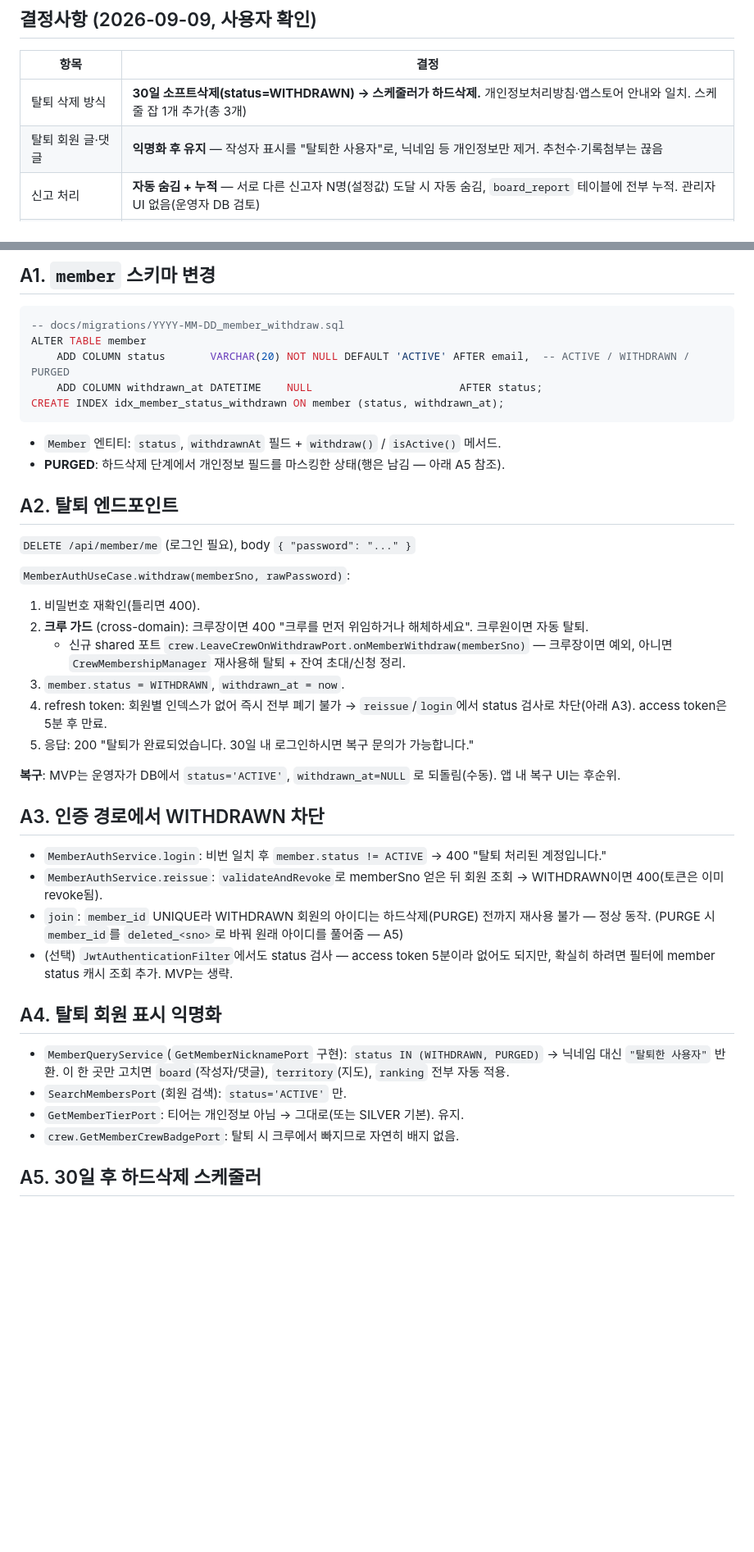
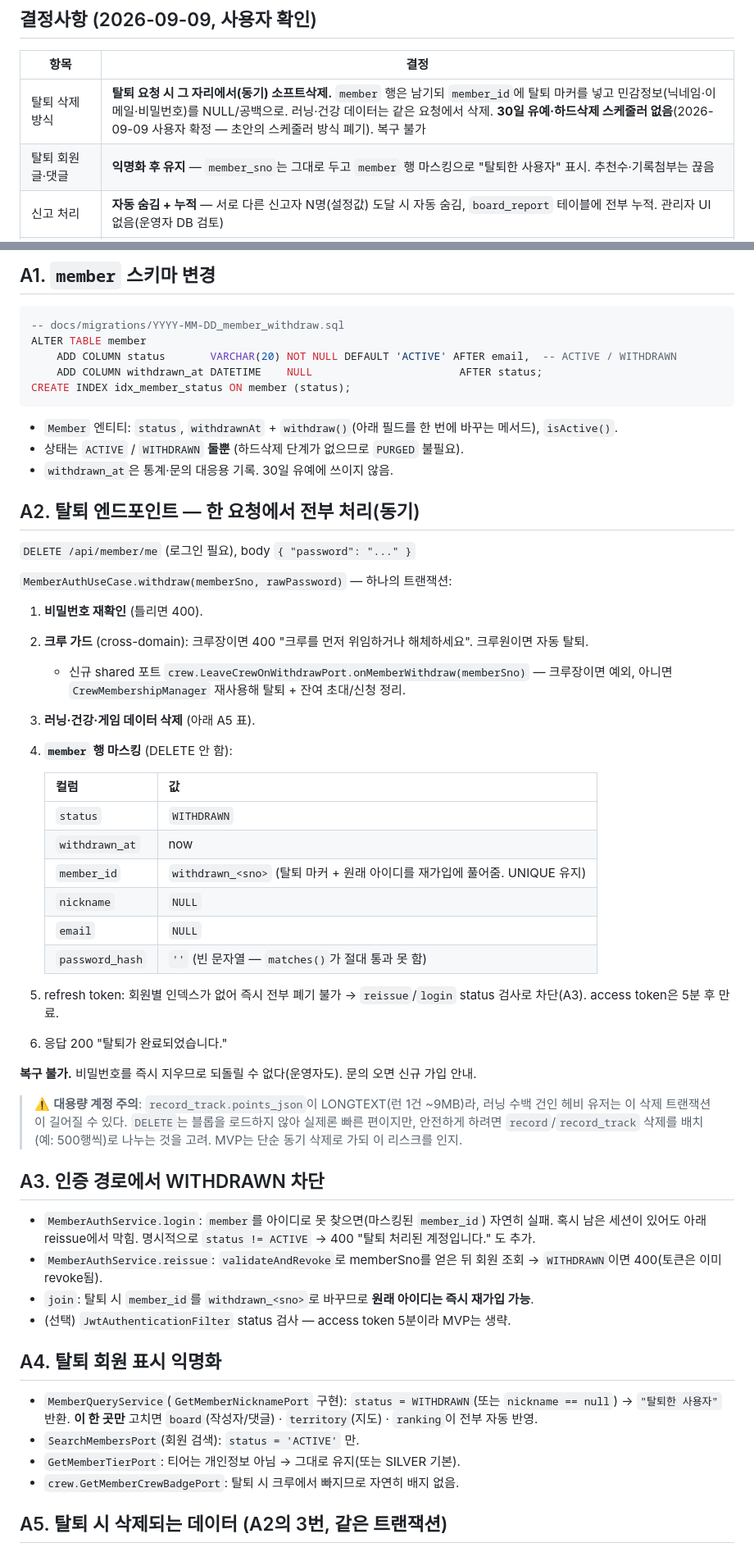
Before and after one commit to paceleagueapp/backend-java, a Markdown page: docs/withdraw-and-moderation-plan.md, 2 parts joined by grey strips. Shown at 82% size. GitHub-like rendering; blank space fills up the shorter version.

````diff
--- a/docs/withdraw-and-moderation-plan.md
+++ b/docs/withdraw-and-moderation-plan.md
@@ -7,8 +7,8 @@
 
 | 항목 | 결정 |
 |---|---|
-| 탈퇴 삭제 방식 | **30일 소프트삭제(status=WITHDRAWN) → 스케줄러가 하드삭제.** 개인정보처리방침·앱스토어 안내와 일치. 스케줄 잡 1개 추가(총 3개) |
-| 탈퇴 회원 글·댓글 | **익명화 후 유지** — 작성자 표시를 "탈퇴한 사용자"로, 닉네임 등 개인정보만 제거. 추천수·기록첨부는 끊음 |
+| 탈퇴 삭제 방식 | **탈퇴 요청 시 그 자리에서(동기) 소프트삭제.** `member` 행은 남기되 `member_id`에 탈퇴 마커를 넣고 민감정보(닉네임·이메일·비밀번호)를 NULL/공백으로. 러닝·건강 데이터는 같은 요청에서 삭제. **30일 유예·하드삭제 스케줄러 없음**(2026-09-09 사용자 확정 — 초안의 스케줄러 방식 폐기). 복구 불가 |
+| 탈퇴 회원 글·댓글 | **익명화 후 유지** — `member_sno`는 그대로 두고 `member` 행 마스킹으로 "탈퇴한 사용자" 표시. 추천수·기록첨부는 끊음 |
 | 신고 처리 | **자동 숨김 + 누적** — 서로 다른 신고자 N명(설정값) 도달 시 자동 숨김, `board_report` 테이블에 전부 누적. 관리자 UI 없음(운영자 DB 검토) |
 | 차단(block) | 권장안: **게시판 피드 한정 MVP** — 차단 유저의 글은 목록에서 제외, 댓글은 placeholder. 상세(getPost) 직접 링크는 그대로(열린 결정) |
 
@@ -21,41 +21,59 @@
 ```sql
 -- docs/migrations/YYYY-MM-DD_member_withdraw.sql
 ALTER TABLE member
-    ADD COLUMN status       VARCHAR(20) NOT NULL DEFAULT 'ACTIVE' AFTER email,  -- ACTIVE / WITHDRAWN / PURGED
+    ADD COLUMN status       VARCHAR(20) NOT NULL DEFAULT 'ACTIVE' AFTER email,  -- ACTIVE / WITHDRAWN
     ADD COLUMN withdrawn_at DATETIME    NULL                       AFTER status;
-CREATE INDEX idx_member_status_withdrawn ON member (status, withdrawn_at);
+CREATE INDEX idx_member_status ON member (status);
 ```
 
-- `Member` 엔티티: `status`, `withdrawnAt` 필드 + `withdraw()` / `isActive()` 메서드.
-- **PURGED**: 하드삭제 단계에서 개인정보 필드를 마스킹한 상태(행은 남김 — 아래 A5 참조).
+- `Member` 엔티티: `status`, `withdrawnAt` + `withdraw()`(아래 필드를 한 번에 바꾸는 메서드), `isActive()`.
+- 상태는 `ACTIVE` / `WITHDRAWN` **둘뿐** (하드삭제 단계가 없으므로 `PURGED` 불필요).
+- `withdrawn_at`은 통계·문의 대응용 기록. 30일 유예에 쓰이지 않음.
 
-## A2. 탈퇴 엔드포인트
+## A2. 탈퇴 엔드포인트 — 한 요청에서 전부 처리(동기)
 
 `DELETE /api/member/me` (로그인 필요), body `{ "password": "..." }`
 
-`MemberAuthUseCase.withdraw(memberSno, rawPassword)`:
-1. 비밀번호 재확인(틀리면 400).
+`MemberAuthUseCase.withdraw(memberSno, rawPassword)` — 하나의 트랜잭션:
+
+1. **비밀번호 재확인** (틀리면 400).
 2. **크루 가드** (cross-domain): 크루장이면 400 "크루를 먼저 위임하거나 해체하세요". 크루원이면 자동 탈퇴.
    - 신규 shared 포트 `crew.LeaveCrewOnWithdrawPort.onMemberWithdraw(memberSno)` — 크루장이면 예외, 아니면 `CrewMembershipManager` 재사용해 탈퇴 + 잔여 초대/신청 정리.
-3. `member.status = WITHDRAWN`, `withdrawn_at = now`.
-4. refresh token: 회원별 인덱스가 없어 즉시 전부 폐기 불가 → `reissue`/`login`에서 status 검사로 차단(아래 A3). access token은 5분 후 만료.
-5. 응답: 200 "탈퇴가 완료되었습니다. 30일 내 로그인하시면 복구 문의가 가능합니다."
+3. **러닝·건강·게임 데이터 삭제** (아래 A5 표).
+4. **`member` 행 마스킹** (DELETE 안 함):
 
-**복구**: MVP는 운영자가 DB에서 `status='ACTIVE'`, `withdrawn_at=NULL` 로 되돌림(수동). 앱 내 복구 UI는 후순위.
+   | 컬럼 | 값 |
+   |---|---|
+   | `status` | `WITHDRAWN` |
+   | `withdrawn_at` | now |
+   | `member_id` | `withdrawn_<sno>` (탈퇴 마커 + 원래 아이디를 재가입에 풀어줌. UNIQUE 유지) |
+   | `nickname` | `NULL` |
+   | `email` | `NULL` |
+   | `password_hash` | `''` (빈 문자열 — `matches()`가 절대 통과 못 함) |
+
+5. refresh token: 회원별 인덱스가 없어 즉시 전부 폐기 불가 → `reissue`/`login` status 검사로 차단(A3). access token은 5분 후 만료.
+6. 응답 200 "탈퇴가 완료되었습니다."
+
+**복구 불가.** 비밀번호를 즉시 지우므로 되돌릴 수 없다(운영자도). 문의 오면 신규 가입 안내.
+
+> ⚠️ **대용량 계정 주의**: `record_track.points_json`이 LONGTEXT(런 1건 ~9MB)라, 러닝 수백 건인 헤비
+> 유저는 이 삭제 트랜잭션이 길어질 수 있다. `DELETE`는 블롭을 로드하지 않아 실제론 빠른 편이지만,
+> 안전하게 하려면 `record`/`record_track` 삭제를 배치(예: 500행씩)로 나누는 것을 고려. MVP는 단순
+> 동기 삭제로 가되 이 리스크를 인지.
 
 ## A3. 인증 경로에서 WITHDRAWN 차단
 
-- `MemberAuthService.login`: 비번 일치 후 `member.status != ACTIVE` → 400 "탈퇴 처리된 계정입니다."
-- `MemberAuthService.reissue`: `validateAndRevoke`로 memberSno 얻은 뒤 회원 조회 → WITHDRAWN이면 400(토큰은 이미 revoke됨).
-- `join`: `member_id` UNIQUE라 WITHDRAWN 회원의 아이디는 하드삭제(PURGE) 전까지 재사용 불가 — 정상 동작. (PURGE 시 `member_id`를 `deleted_<sno>`로 바꿔 원래 아이디를 풀어줌 — A5)
-- (선택) `JwtAuthenticationFilter`에서도 status 검사 — access token 5분이라 없어도 되지만, 확실히 하려면 필터에 member status 캐시 조회 추가. MVP는 생략.
+- `MemberAuthService.login`: `member`를 아이디로 못 찾으면(마스킹된 `member_id`) 자연히 실패. 혹시 남은 세션이 있어도 아래 reissue에서 막힘. 명시적으로 `status != ACTIVE` → 400 "탈퇴 처리된 계정입니다." 도 추가.
+- `MemberAuthService.reissue`: `validateAndRevoke`로 memberSno를 얻은 뒤 회원 조회 → `WITHDRAWN`이면 400(토큰은 이미 revoke됨).
+- `join`: 탈퇴 시 `member_id`를 `withdrawn_<sno>`로 바꾸므로 **원래 아이디는 즉시 재가입 가능**.
+- (선택) `JwtAuthenticationFilter` status 검사 — access token 5분이라 MVP는 생략.
 
 ## A4. 탈퇴 회원 표시 익명화
 
-- `MemberQueryService`(`GetMemberNicknamePort` 구현): `status IN (WITHDRAWN, PURGED)` → 닉네임 대신 `"탈퇴한 사용자"` 반환. 이 한 곳만 고치면 `board`(작성자/댓글), `territory`(지도), `ranking` 전부 자동 적용.
-- `SearchMembersPort`(회원 검색): `status='ACTIVE'` 만.
-- `GetMemberTierPort`: 티어는 개인정보 아님 → 그대로(또는 SILVER 기본). 유지.
+- `MemberQueryService`(`GetMemberNicknamePort` 구현): `status = WITHDRAWN`(또는 `nickname == null`) → `"탈퇴한 사용자"` 반환. **이 한 곳만** 고치면 `board`(작성자/댓글) · `territory`(지도) · `ranking`이 전부 자동 반영.
+- `SearchMembersPort`(회원 검색): `status = 'ACTIVE'` 만.
+- `GetMemberTierPort`: 티어는 개인정보 아님 → 그대로 유지(또는 SILVER 기본).
 - `crew.GetMemberCrewBadgePort`: 탈퇴 시 크루에서 빠지므로 자연히 배지 없음.
 
-## A5. 30일 후 하드삭제 스케줄러
+## A5. 탈퇴 시 삭제되는 데이터 (A2의 3번, 같은 트랜잭션)
 
````
Also changed, not shown: other parts of docs/withdraw-and-moderation-plan.md (+41 -42 lines).
